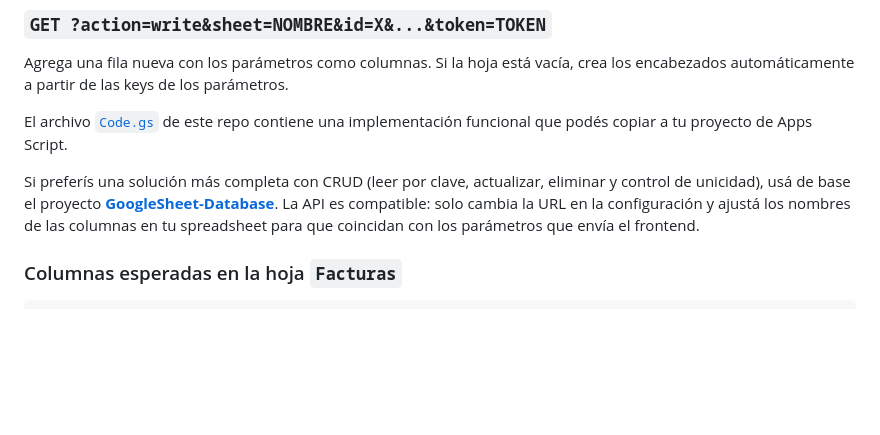
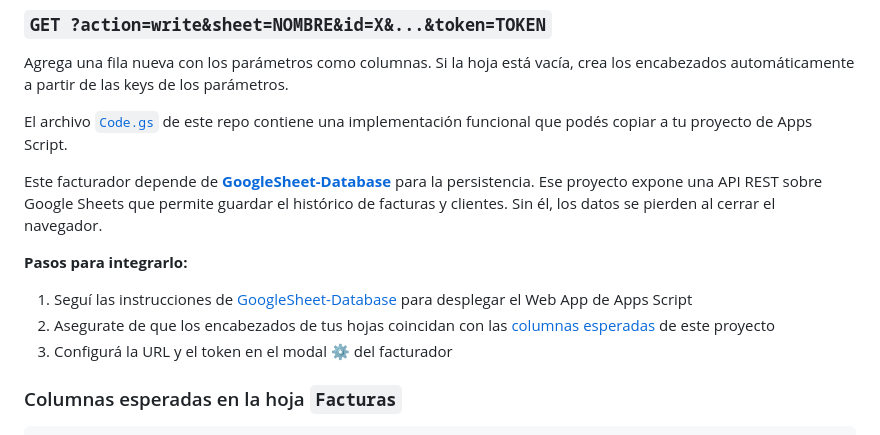
Before and after one commit to rodrigolopezguerra/facturador-static-con-persistencia-googlesheets, a Markdown page: README.md, the part around the change. Drawn GitHub-style; blank space fills up the shorter version.

Commit message:
docs: GoogleSheet-Database es dependencia requerida, no opcional

```diff
--- a/README.md
+++ b/README.md
@@ -94,7 +94,12 @@ Agrega una fila nueva con los parámetros como columnas. Si la hoja está vacía
 
 El archivo [`Code.gs`](Code.gs) de este repo contiene una implementación funcional que podés copiar a tu proyecto de Apps Script.
 
-Si preferís una solución más completa con CRUD (leer por clave, actualizar, eliminar y control de unicidad), usá de base el proyecto [**GoogleSheet-Database**](https://github.com/rodrigolopezguerra/GoogleSheet-Database). La API es compatible: solo cambia la URL en la configuración y ajustá los nombres de las columnas en tu spreadsheet para que coincidan con los parámetros que envía el frontend.
+Este facturador depende de [**GoogleSheet-Database**](https://github.com/rodrigolopezguerra/GoogleSheet-Database) para la persistencia. Ese proyecto expone una API REST sobre Google Sheets que permite guardar el histórico de facturas y clientes. Sin él, los datos se pierden al cerrar el navegador.
+
+**Pasos para integrarlo:**
+1. Seguí las instrucciones de [GoogleSheet-Database](https://github.com/rodrigolopezguerra/GoogleSheet-Database) para desplegar el Web App de Apps Script
+2. Asegurate de que los encabezados de tus hojas coincidan con las [columnas esperadas](#columnas-esperadas-en-la-hoja-facturas) de este proyecto
+3. Configurá la URL y el token en el modal ⚙️ del facturador
 
 ### Columnas esperadas en la hoja `Facturas`
 
```
